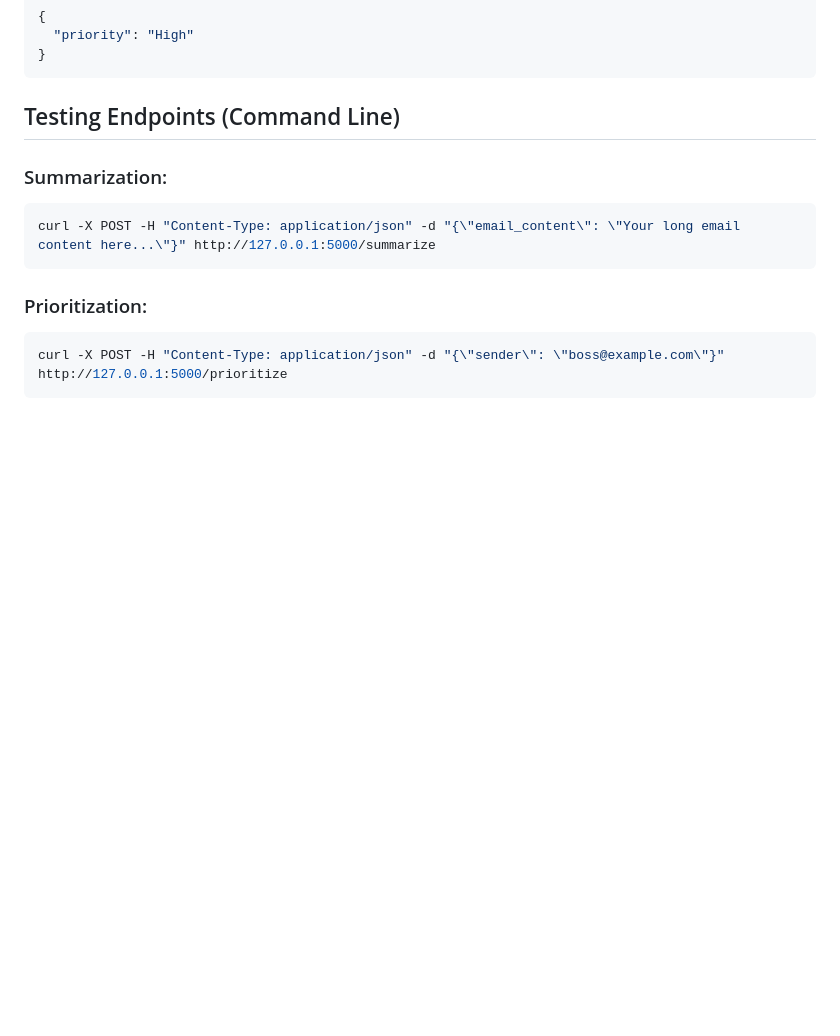
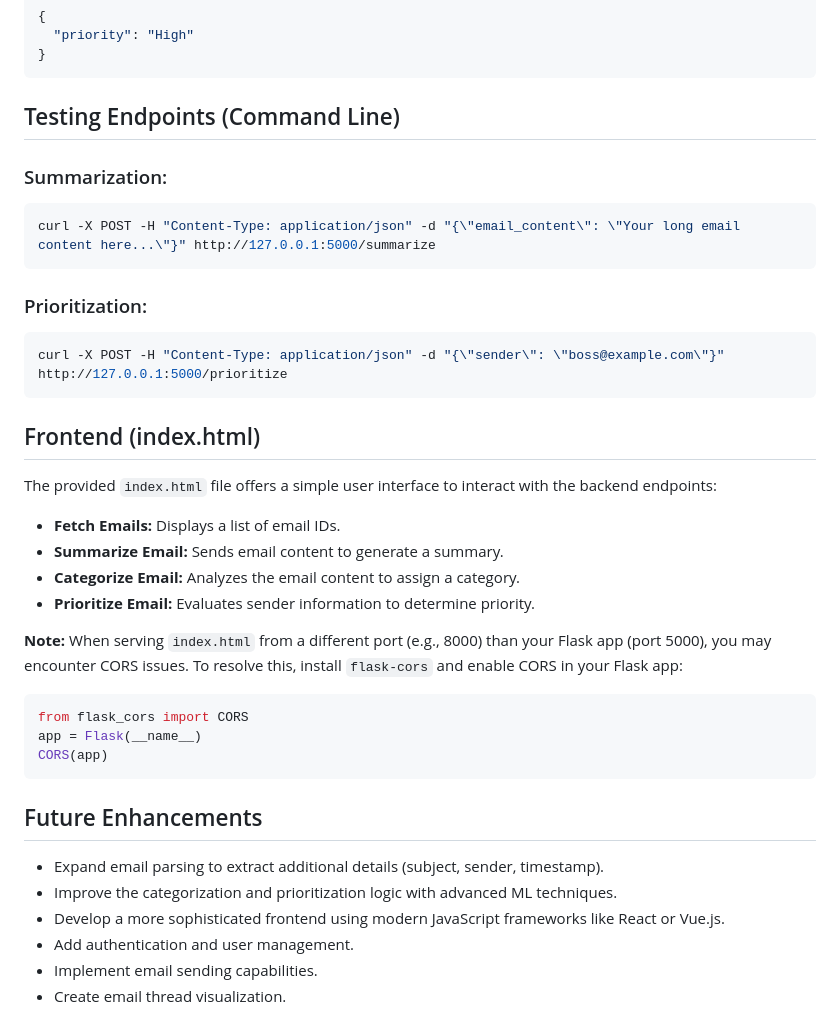
Before and after one commit to Yesh2344/Advanced-Email-Management, a Markdown page: README.md, the part around the change. Drawn GitHub-style; blank space fills up the shorter version.

````diff
--- a/README.md
+++ b/README.md
@@ -198,3 +198,29 @@ curl -X POST -H "Content-Type: application/json" -d "{\"email_content\": \"Your
 ```bash
 curl -X POST -H "Content-Type: application/json" -d "{\"sender\": \"boss@example.com\"}" http://127.0.0.1:5000/prioritize
 ```
+
+## Frontend (index.html)
+
+The provided `index.html` file offers a simple user interface to interact with the backend endpoints:
+
+- **Fetch Emails:** Displays a list of email IDs.
+- **Summarize Email:** Sends email content to generate a summary.
+- **Categorize Email:** Analyzes the email content to assign a category.
+- **Prioritize Email:** Evaluates sender information to determine priority.
+
+**Note:** When serving `index.html` from a different port (e.g., 8000) than your Flask app (port 5000), you may encounter CORS issues. To resolve this, install `flask-cors` and enable CORS in your Flask app:
+
+```python
+from flask_cors import CORS
+app = Flask(__name__)
+CORS(app)
+```
+
+## Future Enhancements
+
+- Expand email parsing to extract additional details (subject, sender, timestamp).
+- Improve the categorization and prioritization logic with advanced ML techniques.
+- Develop a more sophisticated frontend using modern JavaScript frameworks like React or Vue.js.
+- Add authentication and user management.
+- Implement email sending capabilities.
+- Create email thread visualization.
````
